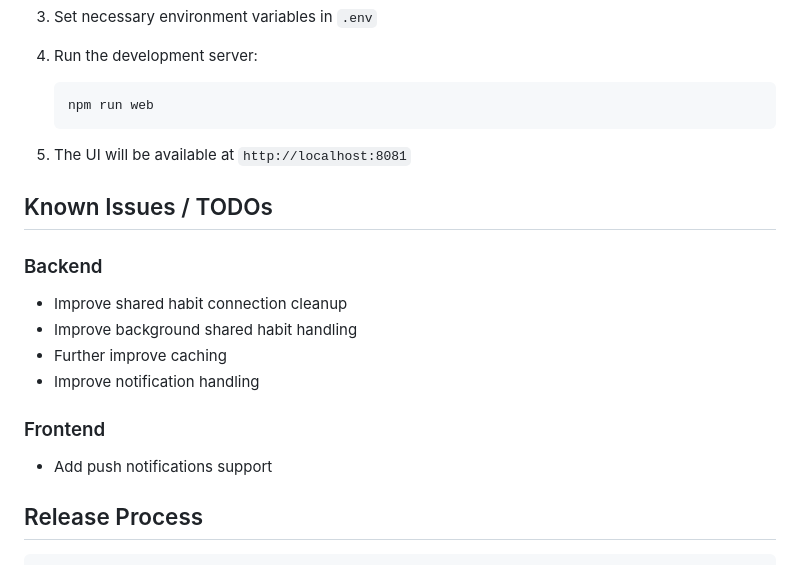
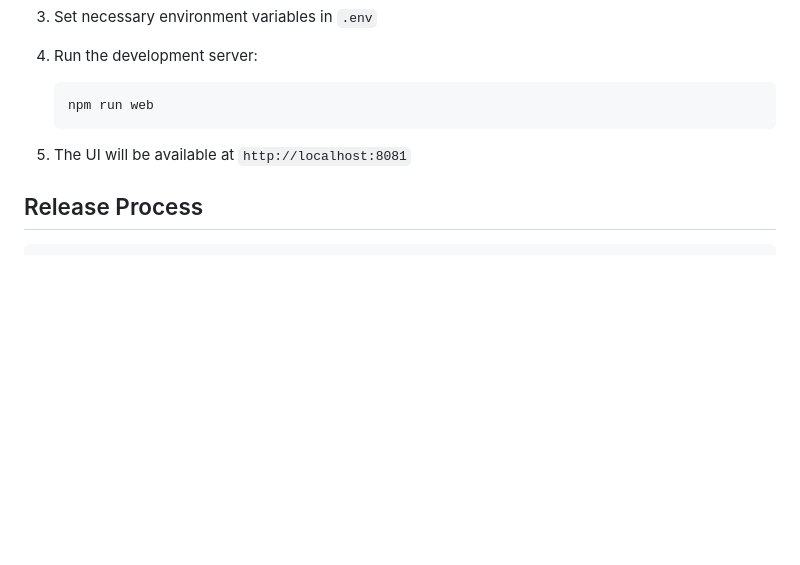
Before and after one commit to jofoerster/habitsync, a Markdown page: README.md, the part around the change. GitHub-like rendering; blank space fills up the shorter version.

Commit message:
docs: remove unmaintained TODO list

````diff
--- a/README.md
+++ b/README.md
@@ -236,19 +236,6 @@ All contributions are welcome! If you find a bug, have a feature request or need
 
 5. The UI will be available at `http://localhost:8081`
 
-## Known Issues / TODOs
-
-### Backend
-
-- Improve shared habit connection cleanup
-- Improve background shared habit handling
-- Further improve caching
-- Improve notification handling
-
-### Frontend
-
-- Add push notifications support
-
 ## Release Process
 
 ```bash
````
